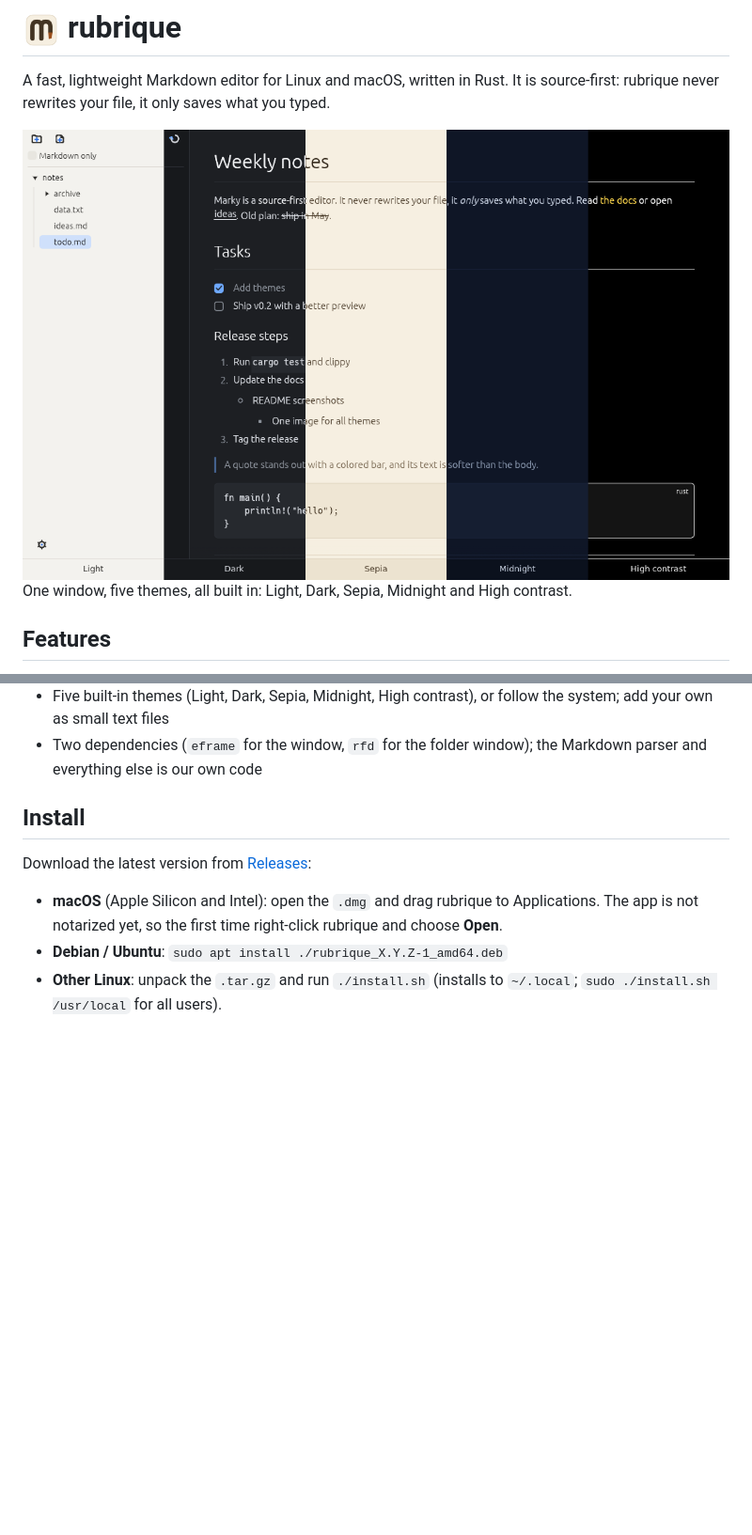
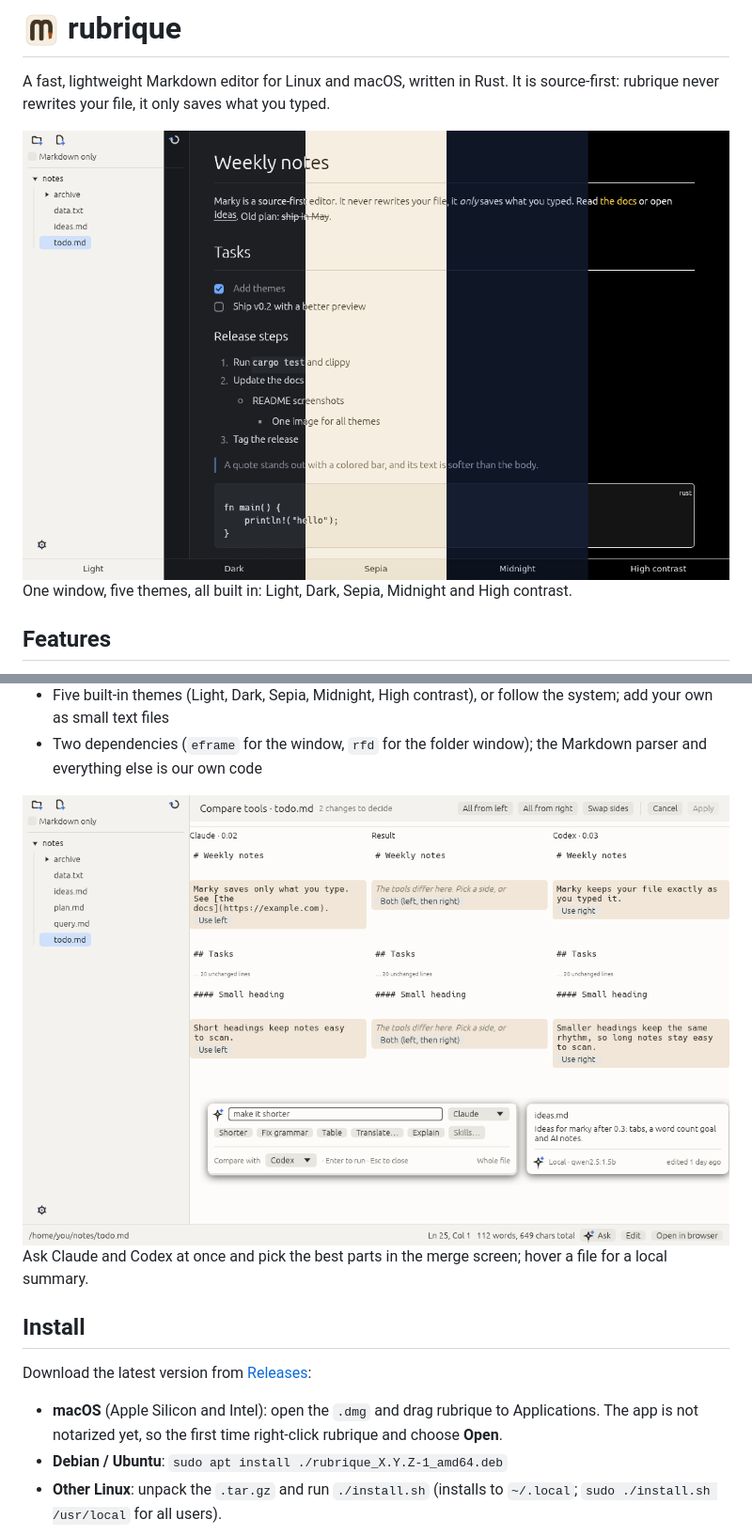
Before and after one commit to stsglnt/rubrique, a Markdown page: README.md, 2 parts joined by grey strips. Shown at 94% size. GitHub-like rendering; pictures changed too: docs/screenshots/ai.png (added), docs/screenshots/themes.png; blank space fills up the shorter version.

Commit message:
README: AI screenshot and refreshed theme screenshot

```diff
--- a/README.md
+++ b/README.md
@@ -28,6 +28,10 @@ One window, five themes, all built in: Light, Dark, Sepia, Midnight and High con
 - Line shortcuts: move (`Alt+Up/Down`), duplicate (`Cmd/Ctrl+D`), insert date (`Cmd/Ctrl+Shift+D`)
 - Five built-in themes (Light, Dark, Sepia, Midnight, High contrast), or follow the system; add your own as small text files
 - Two dependencies (`eframe` for the window, `rfd` for the folder window); the Markdown parser and everything else is our own code
+
+<img src="docs/screenshots/ai.png" alt="rubrique comparing Claude and Codex answers in the merge screen, with the Ask bar and a hover summary from a local model" width="880">
+
+Ask Claude and Codex at once and pick the best parts in the merge screen; hover a file for a local summary.
 
 ## Install
 
```
